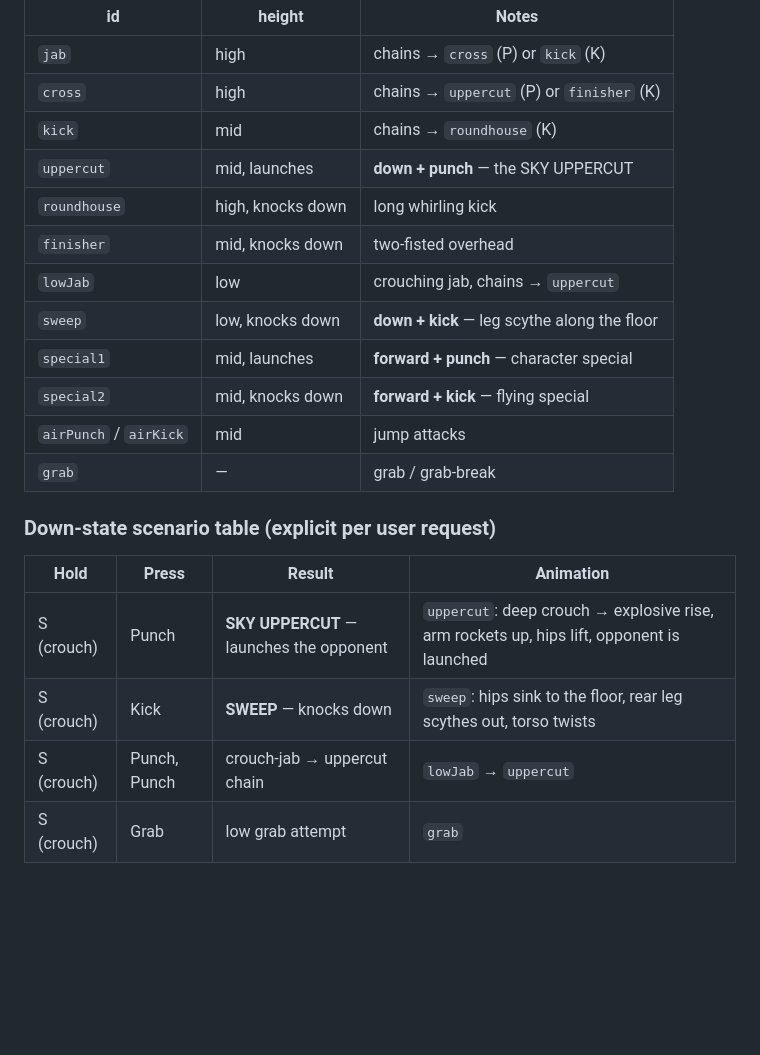
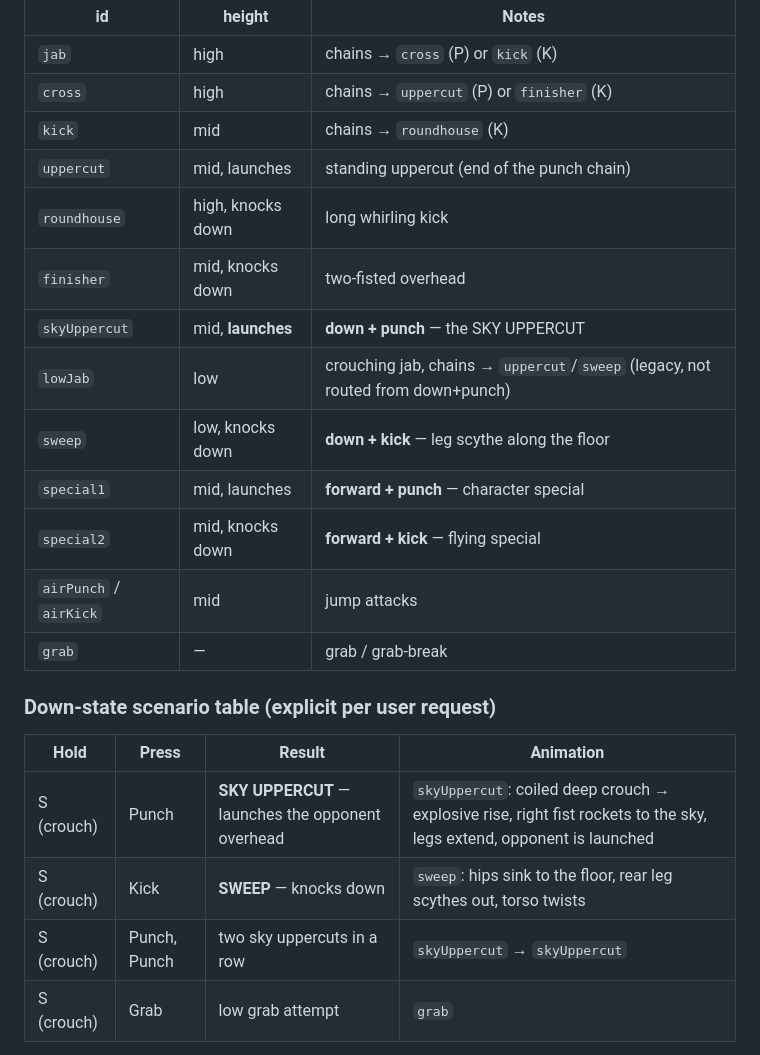
Before and after one commit to AdityaAgrawal08/vasteguna-huiya, a Markdown page: CINEMATICS.md, the part around the change. GitHub-like rendering; blank space fills up the shorter version.

Commit message:
Correct CINEMATICS.md move ids after sky-uppercut change

```diff
--- a/CINEMATICS.md
+++ b/CINEMATICS.md
@@ -42,10 +42,11 @@ matching phase of `applyAttack(id, phase)`.
 | `jab` | high | chains → `cross` (P) or `kick` (K) |
 | `cross` | high | chains → `uppercut` (P) or `finisher` (K) |
 | `kick` | mid | chains → `roundhouse` (K) |
-| `uppercut` | mid, launches | **down + punch** — the SKY UPPERCUT |
+| `uppercut` | mid, launches | standing uppercut (end of the punch chain) |
 | `roundhouse` | high, knocks down | long whirling kick |
 | `finisher` | mid, knocks down | two-fisted overhead |
-| `lowJab` | low | crouching jab, chains → `uppercut` |
+| `skyUppercut` | mid, **launches** | **down + punch** — the SKY UPPERCUT |
+| `lowJab` | low | crouching jab, chains → `uppercut`/`sweep` (legacy, not routed from down+punch) |
 | `sweep` | low, knocks down | **down + kick** — leg scythe along the floor |
 | `special1` | mid, launches | **forward + punch** — character special |
 | `special2` | mid, knocks down | **forward + kick** — flying special |
@@ -56,9 +57,9 @@ matching phase of `applyAttack(id, phase)`.
 
 | Hold | Press | Result | Animation |
 | --- | --- | --- | --- |
-| S (crouch) | Punch | **SKY UPPERCUT** — launches the opponent | `uppercut`: deep crouch → explosive rise, arm rockets up, hips lift, opponent is launched |
+| S (crouch) | Punch | **SKY UPPERCUT** — launches the opponent overhead | `skyUppercut`: coiled deep crouch → explosive rise, right fist rockets to the sky, legs extend, opponent is launched |
 | S (crouch) | Kick | **SWEEP** — knocks down | `sweep`: hips sink to the floor, rear leg scythes out, torso twists |
-| S (crouch) | Punch, Punch | crouch-jab → uppercut chain | `lowJab` → `uppercut` |
+| S (crouch) | Punch, Punch | two sky uppercuts in a row | `skyUppercut` → `skyUppercut` |
 | S (crouch) | Grab | low grab attempt | `grab` |
 
 Standing scenarios: neutral Punch = jab chain, neutral Kick = kick chain,
```
